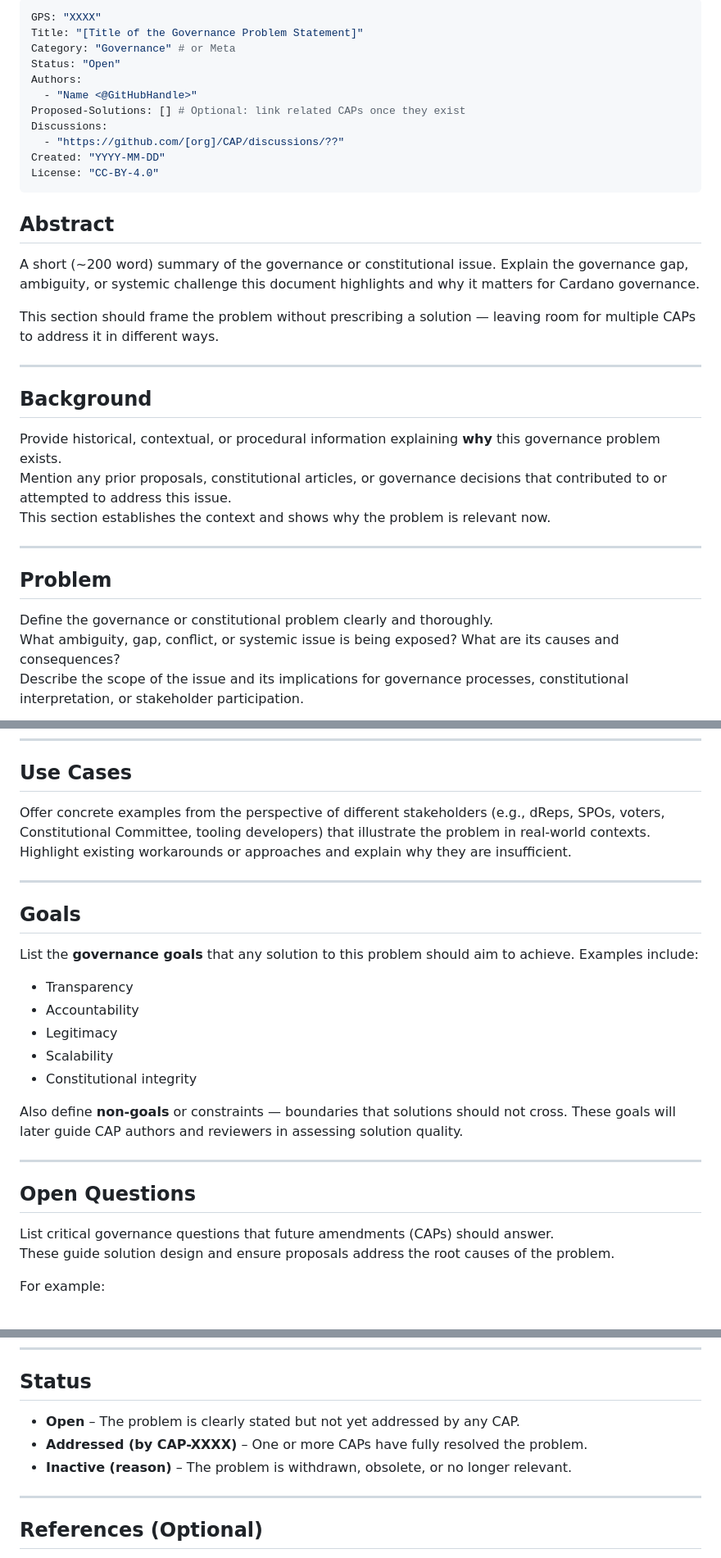
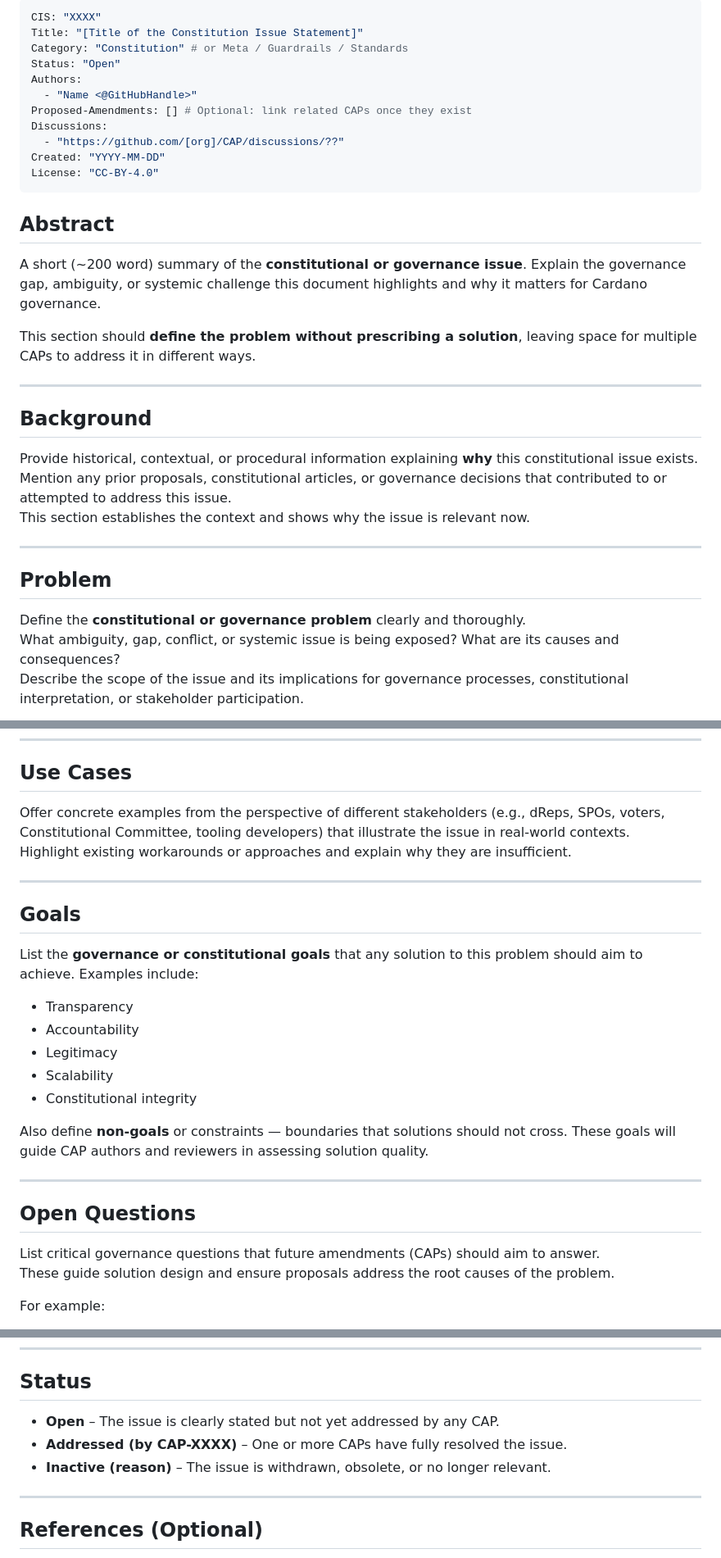
Before and after one commit to Thomas-nada/CAP, a Markdown page: .github/GPS-TEMPLATE.md, 3 parts joined by grey strips. Shown: that part at 82% size. GitHub-like rendering.

```diff
--- a/.github/GPS-TEMPLATE.md
+++ b/.github/GPS-TEMPLATE.md
@@ -1,11 +1,11 @@
 ---
-GPS: "XXXX"
-Title: "[Title of the Governance Problem Statement]"
-Category: "Governance" # or Meta
+CIS: "XXXX"
+Title: "[Title of the Constitution Issue Statement]"
+Category: "Constitution" # or Meta / Guardrails / Standards
 Status: "Open"
 Authors:
   - "Name <@GitHubHandle>"
-Proposed-Solutions: [] # Optional: link related CAPs once they exist
+Proposed-Amendments: [] # Optional: link related CAPs once they exist
 Discussions:
   - "https://github.com/[org]/CAP/discussions/??"
 Created: "YYYY-MM-DD"
@@ -14,23 +14,23 @@ License: "CC-BY-4.0"
 
 ## Abstract
 
-A short (~200 word) summary of the governance or constitutional issue. Explain the governance gap, ambiguity, or systemic challenge this document highlights and why it matters for Cardano governance.
+A short (~200 word) summary of the **constitutional or governance issue**. Explain the governance gap, ambiguity, or systemic challenge this document highlights and why it matters for Cardano governance.
 
-This section should frame the problem without prescribing a solution — leaving room for multiple CAPs to address it in different ways.
+This section should **define the problem without prescribing a solution**, leaving space for multiple CAPs to address it in different ways.
 
 ---
 
 ## Background
 
-Provide historical, contextual, or procedural information explaining **why** this governance problem exists.
+Provide historical, contextual, or procedural information explaining **why** this constitutional issue exists.
 Mention any prior proposals, constitutional articles, or governance decisions that contributed to or attempted to address this issue.
-This section establishes the context and shows why the problem is relevant now.
+This section establishes the context and shows why the issue is relevant now.
 
 ---
 
 ## Problem
 
-Define the governance or constitutional problem clearly and thoroughly.
+Define the **constitutional or governance problem** clearly and thoroughly.
 What ambiguity, gap, conflict, or systemic issue is being exposed? What are its causes and consequences?
 Describe the scope of the issue and its implications for governance processes, constitutional interpretation, or stakeholder participation.
 
@@ -46,14 +46,14 @@ Where relevant, quantify the impact with examples or data.
 
 ## Use Cases
 
-Offer concrete examples from the perspective of different stakeholders (e.g., dReps, SPOs, voters, Constitutional Committee, tooling developers) that illustrate the problem in real-world contexts.
+Offer concrete examples from the perspective of different stakeholders (e.g., dReps, SPOs, voters, Constitutional Committee, tooling developers) that illustrate the issue in real-world contexts.
 Highlight existing workarounds or approaches and explain why they are insufficient.
 
 ---
 
 ## Goals
 
-List the **governance goals** that any solution to this problem should aim to achieve. Examples include:
+List the **governance or constitutional goals** that any solution to this problem should aim to achieve. Examples include:
 
 - Transparency
 - Accountability
@@ -61,13 +61,13 @@ List the **governance goals** that any solution to this problem should aim to ac
 - Scalability
 - Constitutional integrity
 
-Also define **non-goals** or constraints — boundaries that solutions should not cross. These goals will later guide CAP authors and reviewers in assessing solution quality.
+Also define **non-goals** or constraints — boundaries that solutions should not cross. These goals will guide CAP authors and reviewers in assessing solution quality.
 
 ---
 
 ## Open Questions
 
-List critical governance questions that future amendments (CAPs) should answer.
+List critical governance questions that future amendments (CAPs) should aim to answer.
 These guide solution design and ensure proposals address the root causes of the problem.
 
 For example:
@@ -86,9 +86,9 @@ These could include drafting a CAP, forming a working group, conducting research
 
 ## Status
 
-- **Open** – The problem is clearly stated but not yet addressed by any CAP.
-- **Addressed (by CAP-XXXX)** – One or more CAPs have fully resolved the problem.
-- **Inactive (reason)** – The problem is withdrawn, obsolete, or no longer relevant.
+- **Open** – The issue is clearly stated but not yet addressed by any CAP.
+- **Addressed (by CAP-XXXX)** – One or more CAPs have fully resolved the issue.
+- **Inactive (reason)** – The issue is withdrawn, obsolete, or no longer relevant.
 
 ---
 
```
Also changed, not shown: other parts of .github/GPS-TEMPLATE.md (+1 -1 lines).
